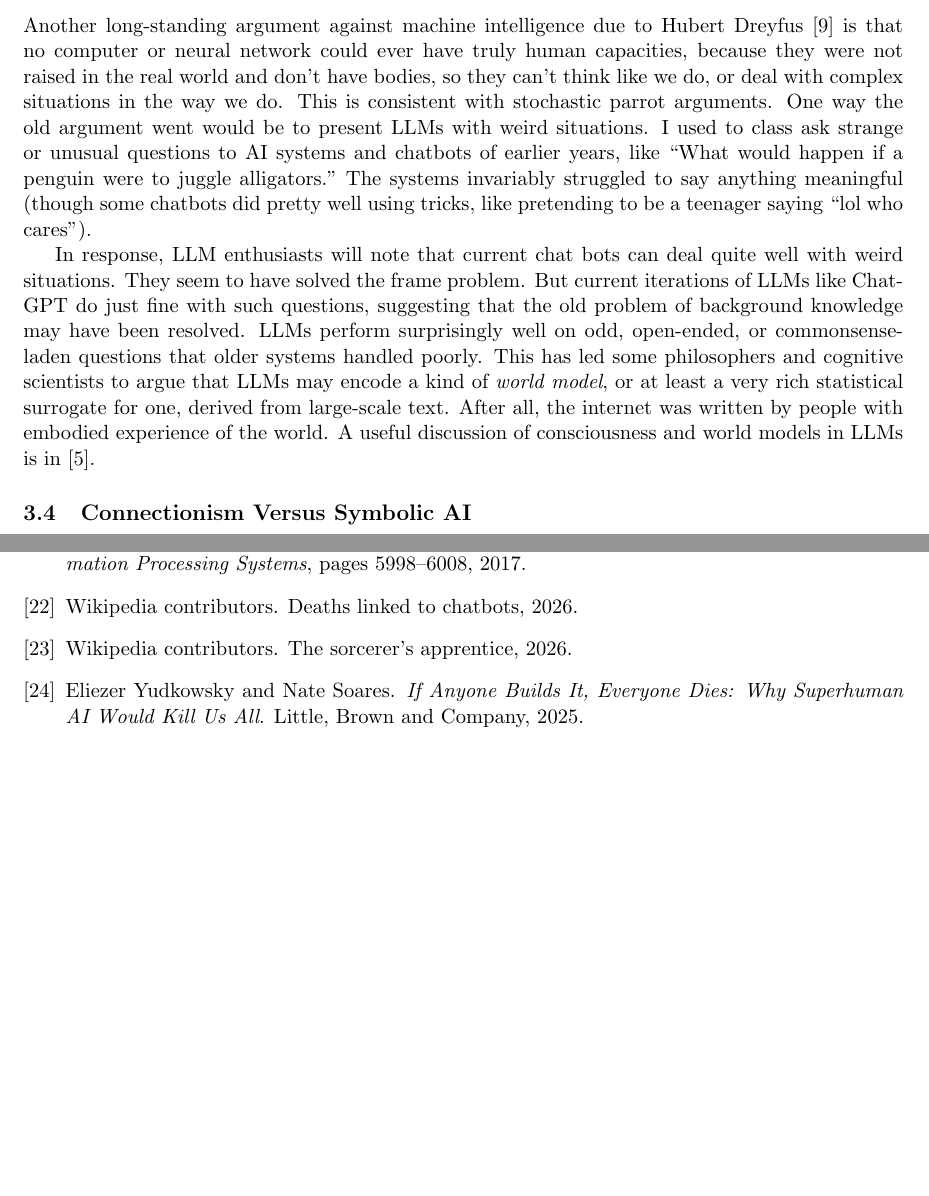
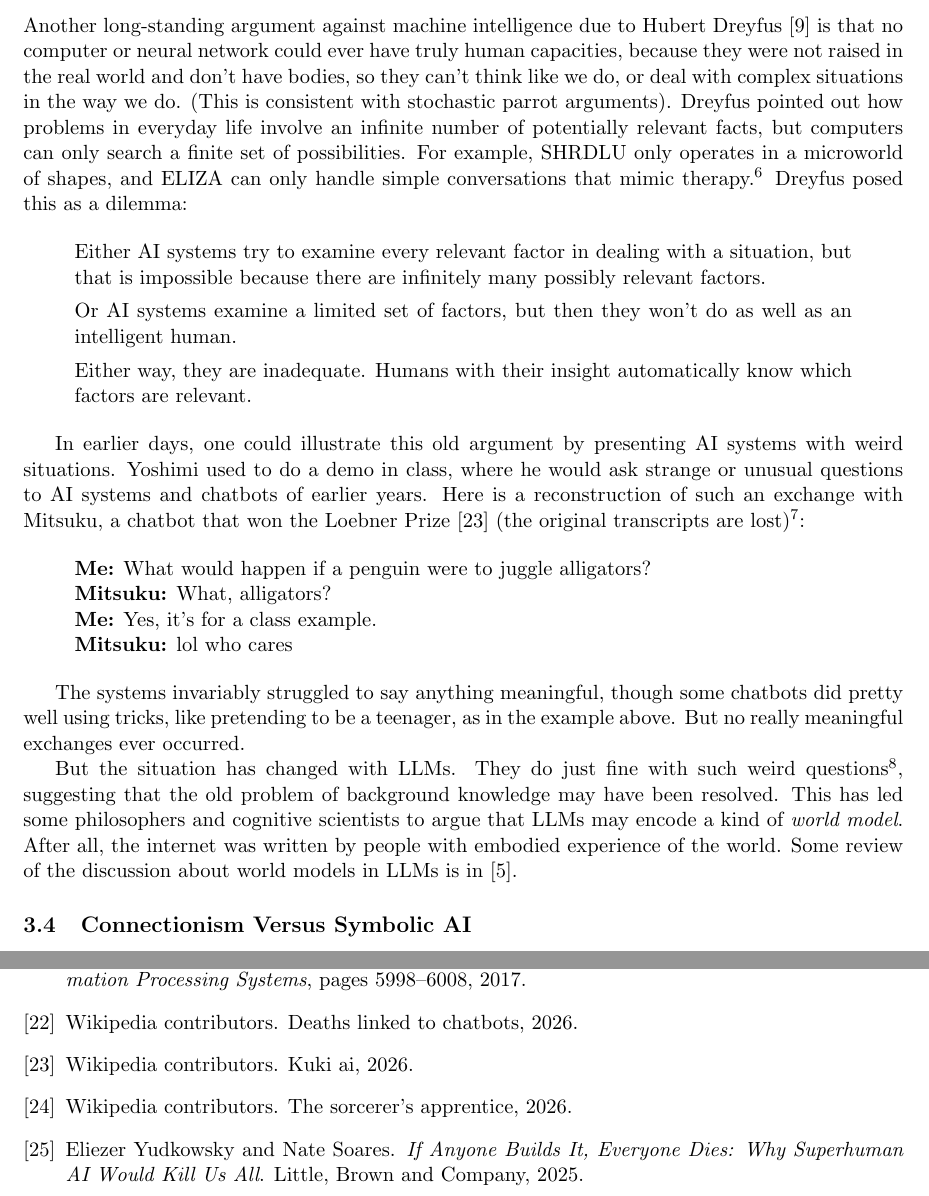
Before and after one commit to simbrain/NeuralNetworksCogSciBook, a LaTeX document (PhilosophicalOverview.tex): two parts of pages 6 and 10 of 10, joined at a grey line, cut so that both start at the same text, the shorter picture padded with empty space. Compiled offline with pdfLaTeX.

Commit message:
More work on phil paper

```diff
--- a/PhilosophicalOverview.tex
+++ b/PhilosophicalOverview.tex
@@ -181,25 +180,31 @@ Recall that in critiques of AI one common line of questioning concerns unusual r
 
 \subsection{Dreyfus, the Frame Problem and World-Model Debates}
 
-% Inset of weird frame-problem chat
-
 Another long-standing argument against machine intelligence due to Hubert
 Dreyfus \cite{dreyfus1992computers} is that no computer or neural network could
 ever have truly human capacities, because they were not raised in the real
-world and don't have bodies, so they can't think like we do, or deal with complex situations in the way we do. This is consistent with stochastic parrot arguments. One way the old argument went would be to present LLMs with weird situations. I used to class ask strange or unusual
-questions to AI systems and chatbots of earlier years, like ``What would happen
-if a penguin were to juggle alligators." The systems invariably struggled to
-say anything meaningful (though some chatbots did pretty well using tricks,
-like pretending to be a teenager saying ``lol who cares'').
-% More above. Frame problem
+world and don't have bodies, so they can't think like we do, or deal with complex situations in the way we do. (This is consistent with stochastic parrot arguments). Dreyfus pointed out how problems in everyday life involve an infinite number of potentially relevant facts, but computers can only search a finite set of possibilities. For example, SHRDLU only operates in a microworld of shapes, and ELIZA can only handle simple conversations that mimic therapy.\footnote{The frame problem is a closely related but more formal problem in logic-based AI. It concerns how to represent what does or does not change in an object from one time to another, without having to list every possible fact.} Dreyfus posed this as a dilemma:
 
-In response, LLM enthusiasts will note that current chat bots can deal quite well with weird situations. They seem to have solved the frame problem. But current
-iterations of LLMs like ChatGPT do just fine with such questions, suggesting
-that the old problem of background knowledge may have been resolved.
-LLMs  perform surprisingly well on
-odd, open-ended, or commonsense-laden questions that older systems handled
-poorly. This has led some philosophers and cognitive scientists to argue that
-LLMs may encode a kind of \emph{world model}, or at least a very rich
-statistical surrogate for one, derived from large-scale text. After all, the internet was written by people with embodied experience of the world. A useful discussion of consciousness and world models in LLMs is in \cite{chalmers2023llmconscious}.
+\begin{quote}
+Either AI systems try to examine every relevant factor in dealing with a situation, but that is impossible because there are infinitely many possibly relevant factors.
+
+Or AI systems examine a limited set of factors, but then they won't do as well as an intelligent human.
+
+Either way, they are inadequate. Humans with their insight automatically know which factors are relevant.
+\end{quote}
+
+In earlier days, one could illustrate this old argument by presenting AI systems with weird situations. Yoshimi used to do a demo in class, where he would ask strange or unusual questions to AI systems and chatbots of earlier years. Here is a reconstruction of such an exchange with Mitsuku, a chatbot that won the Loebner Prize \cite{wikiKuki2026} (the original transcripts are lost)\footnote{I did find this example with Eliza from a course in 2015: ``(Me) How are you today Eliza? (Eliza) Why are you interested in whether or not I am today Eliza?''}:
+
+\begin{quote}
+\textbf{Me:} What would happen if a penguin were to juggle alligators?\\
+\textbf{Mitsuku:} What, alligators?\\
+\textbf{Me:} Yes, it's for a class example.\\
+\textbf{Mitsuku:} lol who cares
+\end{quote}
+
+The systems invariably struggled to say anything meaningful, though some chatbots did pretty well using tricks, like pretending to be a teenager, as in the example above. But no really meaningful exchanges ever occurred.
+
+But the situation has changed with LLMs. They do just fine with such weird questions\footnote{They over explain and are too literal, but with proper prompting and setup, asking for natural conversation, they can do fine.}, suggesting that the old problem of background knowledge may have been resolved.  This has led some philosophers and cognitive scientists to argue that
+LLMs may encode a kind of \emph{world model}. After all, the internet was written by people with embodied experience of the world. Some review of the discussion about world models in LLMs is in \cite{chalmers2023llmconscious}.
 
 \subsection{Connectionism Versus Symbolic AI}
```
Also changed, not shown: NeuralNetworksCogsci.bib (+7 -0 lines), Neuroscience.tex (+1 -1 lines), PhilosophicalOverview.tex (32 more changed lines).
